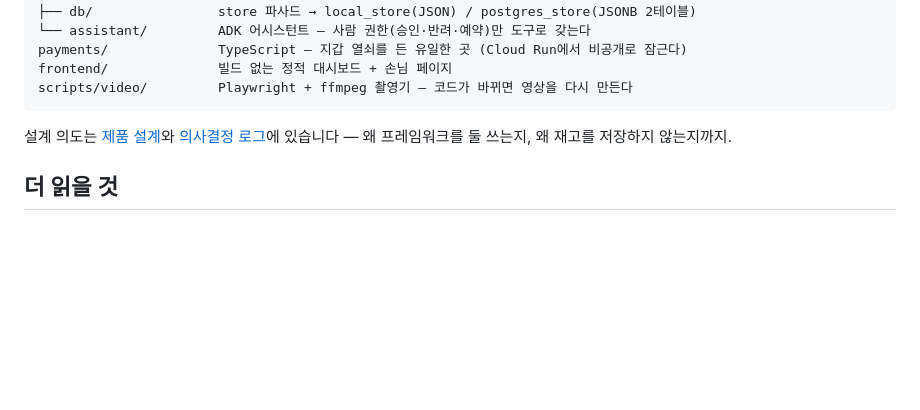
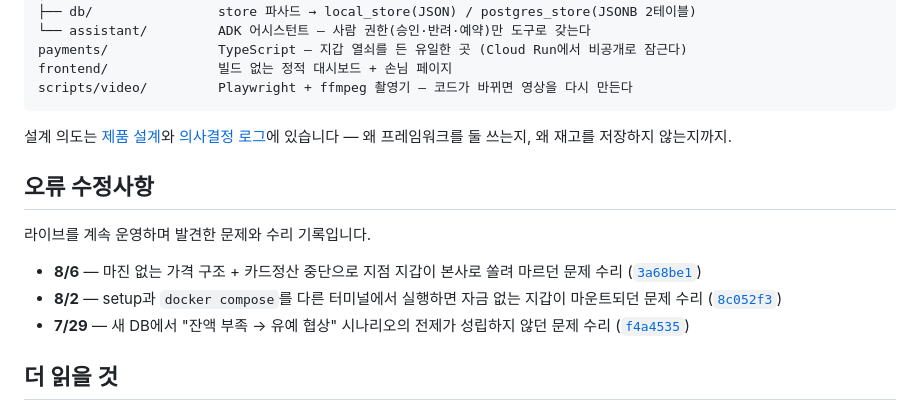
Before and after one commit to poi2507/solply, a Markdown page: README.md, the part around the change. GitHub-like rendering; blank space fills up the shorter version.

Commit message:
docs: README에 오류 수정사항 섹션 — 라이브 운영 중 수리 기록
Co-Authored-By: Claude Fable 5 <noreply@anthropic.com>

```diff
--- a/README.md
+++ b/README.md
@@ -168,6 +168,14 @@ scripts/video/         Playwright + ffmpeg 촬영기 — 코드가 바뀌면 영
 설계 의도는 [제품 설계](docs/product-design.md)와 [의사결정 로그](docs/decision-log.md)에 있습니다 —
 왜 프레임워크를 둘 쓰는지, 왜 재고를 저장하지 않는지까지.
 
+## 오류 수정사항
+
+라이브를 계속 운영하며 발견한 문제와 수리 기록입니다.
+
+- **8/6** — 마진 없는 가격 구조 + 카드정산 중단으로 지점 지갑이 본사로 쏠려 마르던 문제 수리 ([`3a68be1`](../../commit/3a68be1))
+- **8/2** — setup과 `docker compose`를 다른 터미널에서 실행하면 자금 없는 지갑이 마운트되던 문제 수리 ([`8c052f3`](../../commit/8c052f3))
+- **7/29** — 새 DB에서 "잔액 부족 → 유예 협상" 시나리오의 전제가 성립하지 않던 문제 수리 ([`f4a4535`](../../commit/f4a4535))
+
 ## 더 읽을 것
 
 [제품 설계](docs/product-design.md) · [수익 모델](docs/revenue-model.md) · [의사결정 로그](docs/decision-log.md) ·
```
